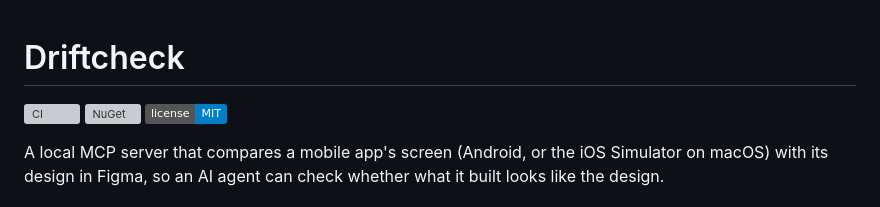
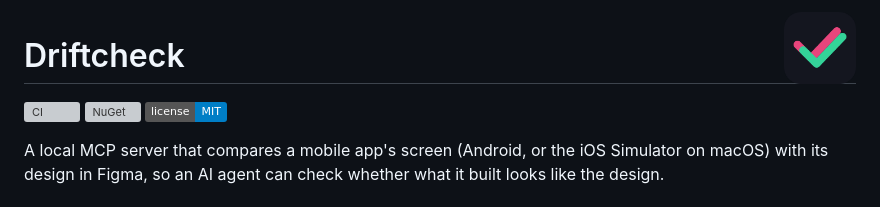
Before and after one commit to wilsonvargas/Driftcheck, a Markdown page: README.md, the part around the change. GitHub-like rendering; pictures changed too: assets/icon-512.png (added); badges without logos; grey boxes are pictures that could not be loaded.

```diff
--- a/README.md
+++ b/README.md
@@ -1,3 +1,5 @@
+<img src="https://raw.githubusercontent.com/wilsonvargas/Driftcheck/master/assets/icon-512.png" alt="" width="72" align="right">
+
 # Driftcheck
 
 [![CI](https://github.com/wilsonvargas/Driftcheck/actions/workflows/ci.yml/badge.svg)](https://github.com/wilsonvargas/Driftcheck/actions/workflows/ci.yml)
```
Also changed, not shown: assets/icon-128.png (added), assets/social-preview.png (added), 8 other files.
